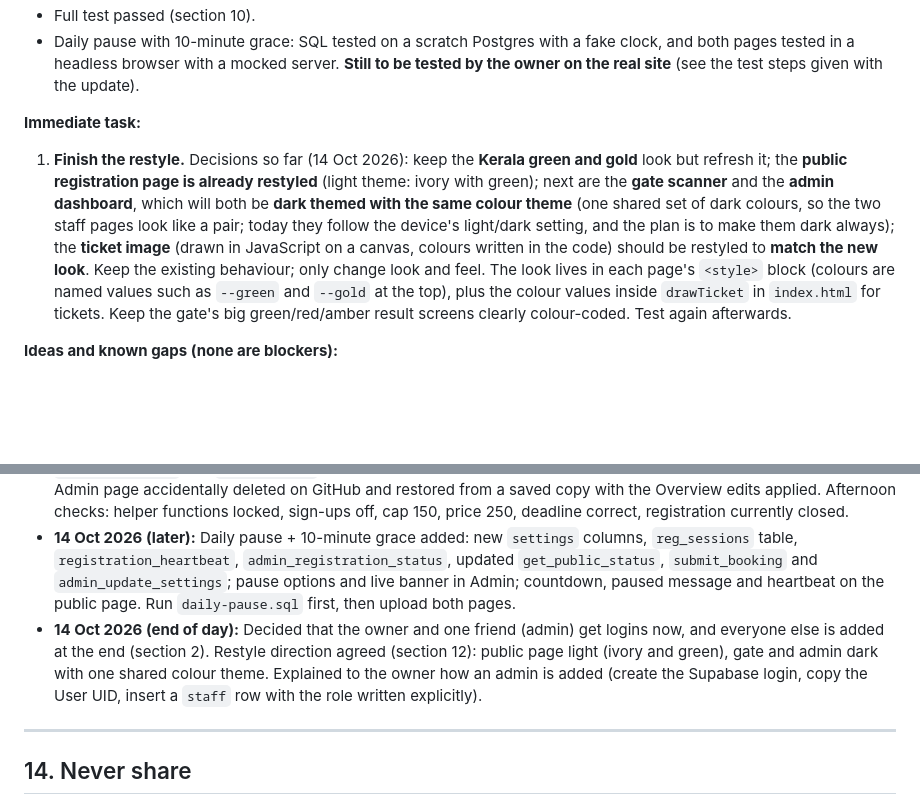
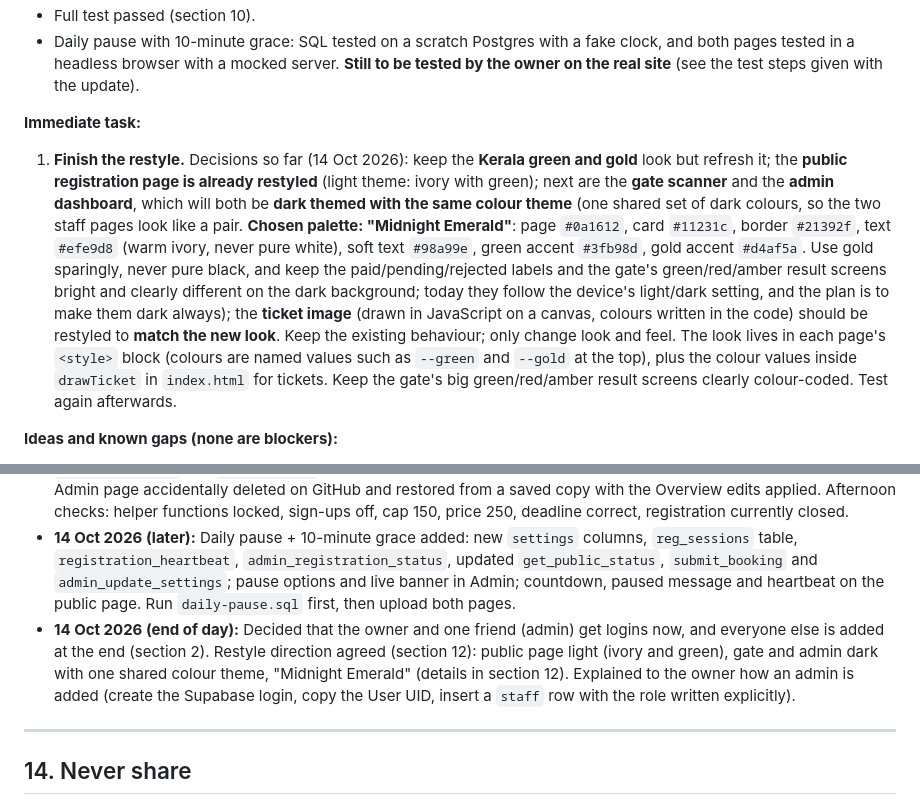
Before and after one commit to rameezmunirrr-gh/ca-meetup-register, a Markdown page: PROJECT_NOTES.md, 2 parts joined by grey strips. GitHub-like rendering; blank space fills up the shorter version.

```diff
--- a/PROJECT_NOTES.md
+++ b/PROJECT_NOTES.md
@@ -305,7 +305,7 @@ Two things found by the test were fixed in `admin/index.html`: "Present at event
 - Daily pause with 10-minute grace: SQL tested on a scratch Postgres with a fake clock, and both pages tested in a headless browser with a mocked server. **Still to be tested by the owner on the real site** (see the test steps given with the update).
 
 **Immediate task:**
-1. **Finish the restyle.** Decisions so far (14 Oct 2026): keep the **Kerala green and gold** look but refresh it; the **public registration page is already restyled** (light theme: ivory with green); next are the **gate scanner** and the **admin dashboard**, which will both be **dark themed with the same colour theme** (one shared set of dark colours, so the two staff pages look like a pair; today they follow the device's light/dark setting, and the plan is to make them dark always); the **ticket image** (drawn in JavaScript on a canvas, colours written in the code) should be restyled to **match the new look**. Keep the existing behaviour; only change look and feel. The look lives in each page's `<style>` block (colours are named values such as `--green` and `--gold` at the top), plus the colour values inside `drawTicket` in `index.html` for tickets. Keep the gate's big green/red/amber result screens clearly colour-coded. Test again afterwards.
+1. **Finish the restyle.** Decisions so far (14 Oct 2026): keep the **Kerala green and gold** look but refresh it; the **public registration page is already restyled** (light theme: ivory with green); next are the **gate scanner** and the **admin dashboard**, which will both be **dark themed with the same colour theme** (one shared set of dark colours, so the two staff pages look like a pair. **Chosen palette: "Midnight Emerald"**: page `#0a1612`, card `#11231c`, border `#21392f`, text `#efe9d8` (warm ivory, never pure white), soft text `#98a99e`, green accent `#3fb98d`, gold accent `#d4af5a`. Use gold sparingly, never pure black, and keep the paid/pending/rejected labels and the gate's green/red/amber result screens bright and clearly different on the dark background; today they follow the device's light/dark setting, and the plan is to make them dark always); the **ticket image** (drawn in JavaScript on a canvas, colours written in the code) should be restyled to **match the new look**. Keep the existing behaviour; only change look and feel. The look lives in each page's `<style>` block (colours are named values such as `--green` and `--gold` at the top), plus the colour values inside `drawTicket` in `index.html` for tickets. Keep the gate's big green/red/amber result screens clearly colour-coded. Test again afterwards.
 
 **Ideas and known gaps (none are blockers):**
 - In-app screen for gate staff to request access and for admins to approve (currently manual in Supabase).
@@ -324,7 +324,7 @@ Two things found by the test were fixed in `admin/index.html`: "Present at event
 - **13 Oct 2026:** Database reviewed from exports and all three HTML pages. Security hardening done (report view, helper functions, bucket limits). `undo_checkin` rewritten to work by ticket id. Project notes and `sql/README.md` created.
 - **14 Oct 2026:** Nightly schema snapshot added (`schema-snapshot.yml`, read-only `snapshot_reader`). Numbering rule extended so coordinator numbers also stay with their person (`prev_coord_no`, `prev_coord_secret`, updated `set_coordinator` and `admit_ticket`). Full test passed. Overview changed (Active tickets, Spots used, Present). Admin page accidentally deleted on GitHub and restored from a saved copy with the Overview edits applied. Afternoon checks: helper functions locked, sign-ups off, cap 150, price 250, deadline correct, registration currently closed.
 - **14 Oct 2026 (later):** Daily pause + 10-minute grace added: new `settings` columns, `reg_sessions` table, `registration_heartbeat`, `admin_registration_status`, updated `get_public_status`, `submit_booking` and `admin_update_settings`; pause options and live banner in Admin; countdown, paused message and heartbeat on the public page. Run `daily-pause.sql` first, then upload both pages.
-- **14 Oct 2026 (end of day):** Decided that the owner and one friend (admin) get logins now, and everyone else is added at the end (section 2). Restyle direction agreed (section 12): public page light (ivory and green), gate and admin dark with one shared colour theme. Explained to the owner how an admin is added (create the Supabase login, copy the User UID, insert a `staff` row with the role written explicitly).
+- **14 Oct 2026 (end of day):** Decided that the owner and one friend (admin) get logins now, and everyone else is added at the end (section 2). Restyle direction agreed (section 12): public page light (ivory and green), gate and admin dark with one shared colour theme, "Midnight Emerald" (details in section 12). Explained to the owner how an admin is added (create the Supabase login, copy the User UID, insert a `staff` row with the role written explicitly).
 
 ---
 
```
